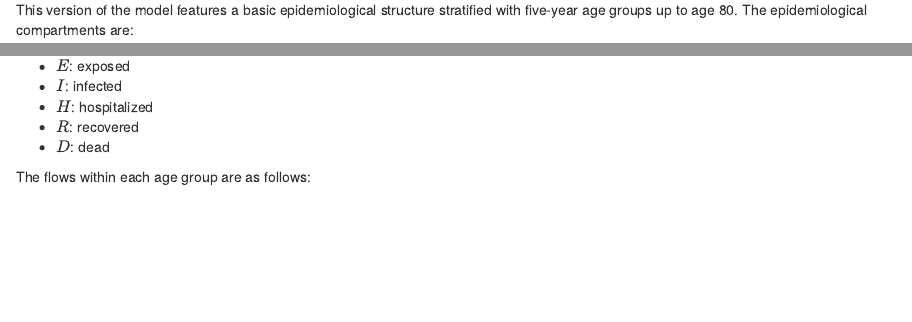
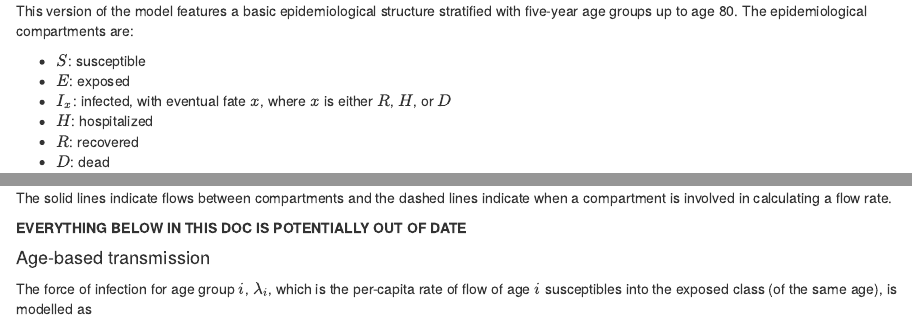
Before and after one commit to phac-nml-phrsd/EPACmodel, an R Markdown document (inst/models/hosp/README.Rmd): the page in a window 1100 px wide, from 90 px down before the commit and from 60 px down after it, so that both start at the same text, and a second part further down, joined at a grey line. Rendered offline with R 4.5, knitr and Pandoc, with nearby package versions.

Commit message:
CHECKPOINT: hosp v1 (stratified I)

```diff
--- a/inst/models/hosp/README.Rmd
+++ b/inst/models/hosp/README.Rmd
@@ -6,7 +4,7 @@ This version of the model features a basic epidemiological structure stratified
 
 - $S$: susceptible
 - $E$: exposed
-- $I$: infected
+- $I_x$: infected, with eventual fate $x$, where $x$ is either $R$, $H$, or $D$
 - $H$: hospitalized
 - $R$: recovered
 - $D$: dead
@@ -19,3 +18,4 @@ The solid lines indicate flows between compartments and the dashed lines indicat
+**EVERYTHING BELOW IN THIS DOC IS POTENTIALLY OUT OF DATE**
 
 #### Age-based transmission
 
```
Also changed, not shown: vignettes/figs/hosp-v1.jpeg (added), inst/models/hosp/README.Rmd (5 more changed lines).
